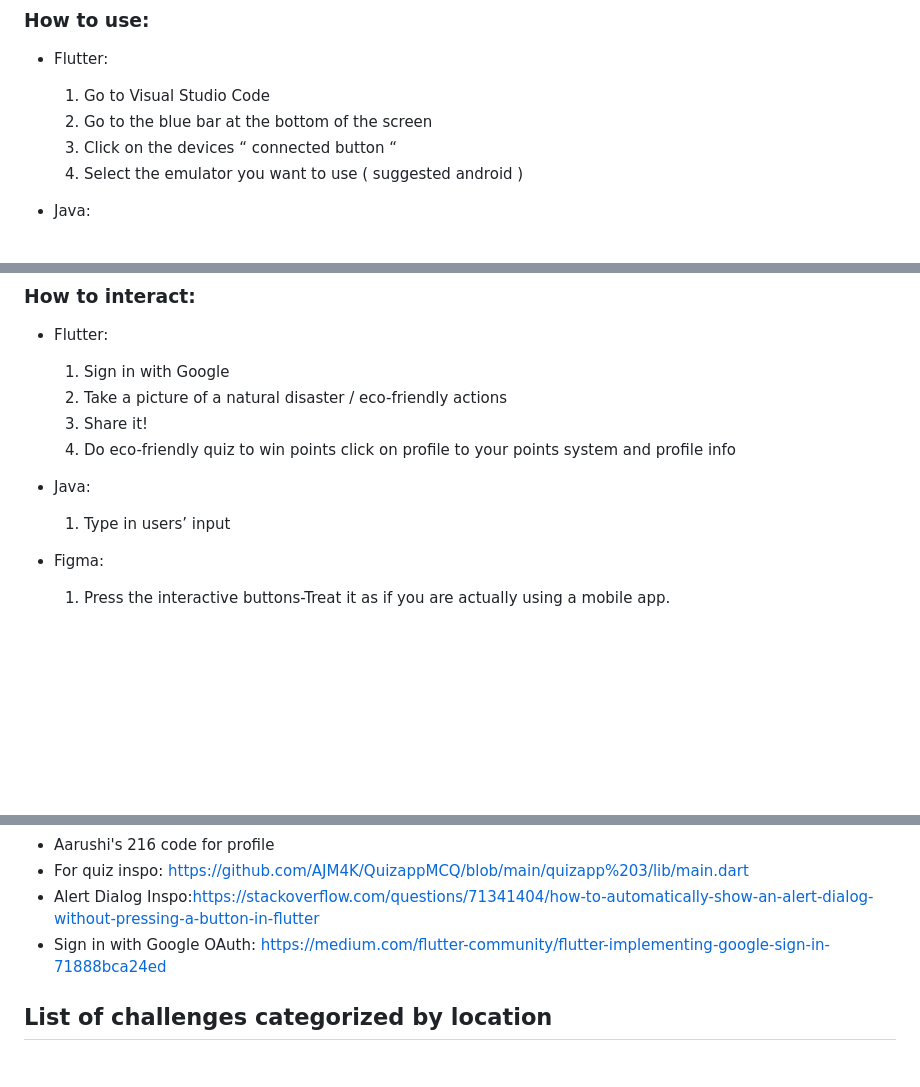
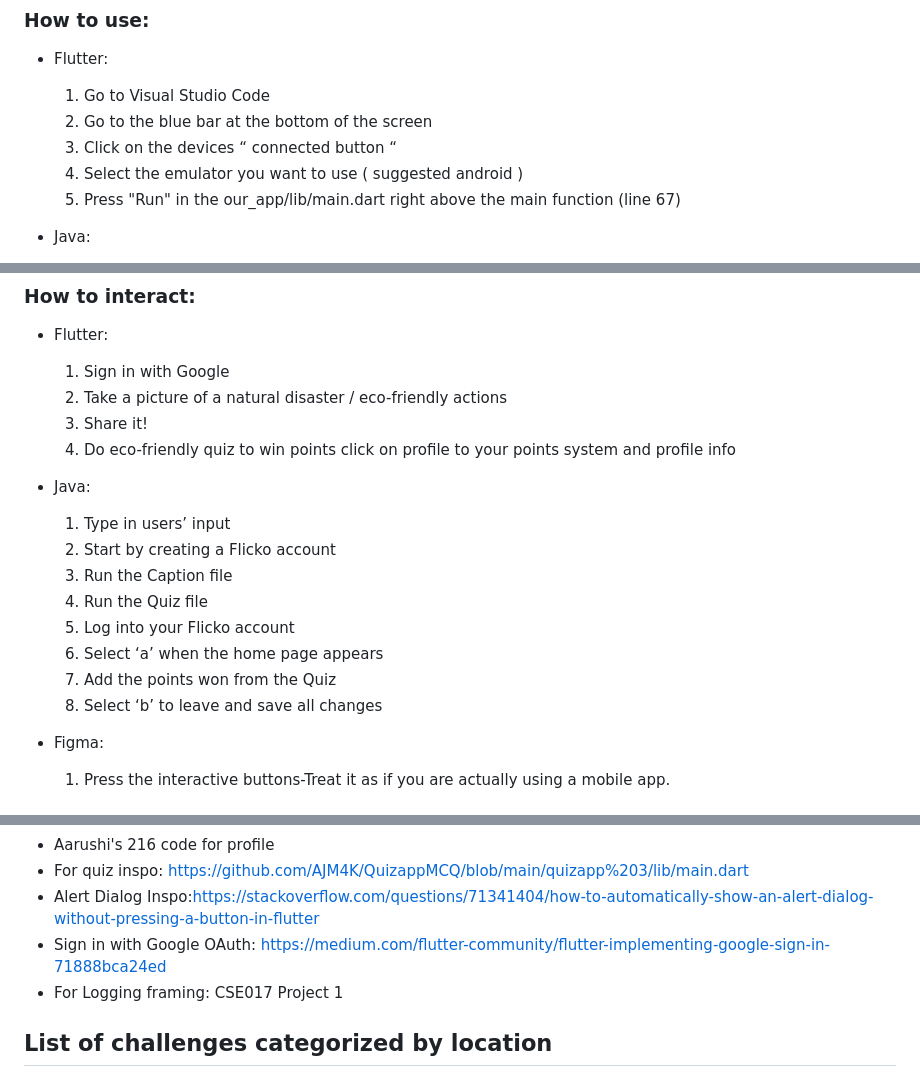
Before and after one commit to tip226/hackathon, a Markdown page: README.md, 3 parts joined by grey strips. Rendered like a GitHub page; blank space fills up the shorter version.

```diff
--- a/README.md
+++ b/README.md
@@ -28,6 +28,7 @@ By encouraging users to take photos of their eco-friendly actions, Flicko not on
     2. Go to the blue bar at the bottom of the screen
     3. Click on the devices “ connected button “
     4. Select the emulator you want to use ( suggested android )
+    5. Press "Run" in the our_app/lib/main.dart right above the main function (line 67)
 
 - Java:
     1. Go to Visual Studio Code
@@ -47,6 +48,14 @@ By encouraging users to take photos of their eco-friendly actions, Flicko not on
 
 - Java:
     1. Type in users’ input
+    2. Start by creating a Flicko account
+    3. Run the Caption file
+    4. Run the Quiz file
+    5. Log into your Flicko account
+    6. Select ‘a’ when the home page appears
+    7. Add the points won from the Quiz
+    8. Select ‘b’ to leave and save all changes
+
 - Figma:
     1. Press the interactive buttons-Treat it as if you are actually using a mobile app.
 
@@ -62,6 +71,8 @@ Links:
 - Alert Dialog Inspo:https://stackoverflow.com/questions/71341404/how-to-automatically-show-an-alert-dialog-without-pressing-a-button-in-flutter
 - Sign in with Google OAuth:
 https://medium.com/flutter-community/flutter-implementing-google-sign-in-71888bca24ed
+- For Logging framing: CSE017 Project 1
+
 
 
 ## List of challenges categorized by location
```
